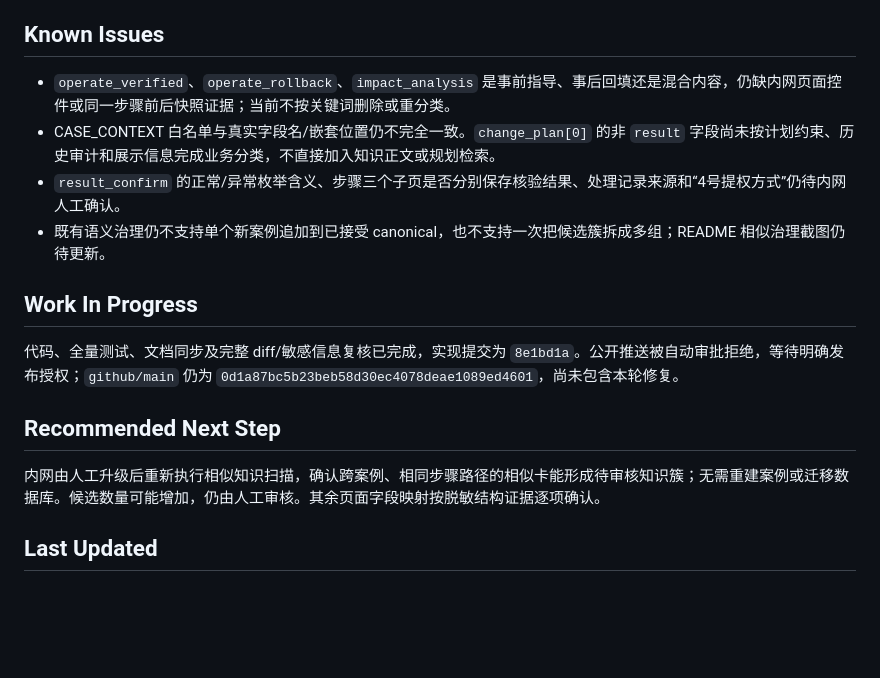
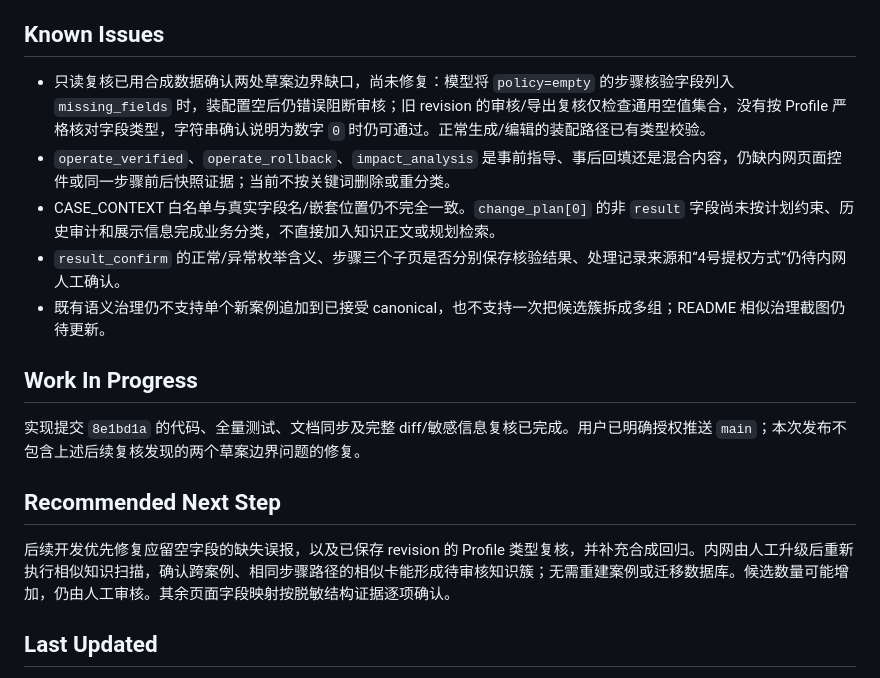
Before and after one commit to Ptttt1t/ops-knowledge-studio-public, a Markdown page: docs/CODEX_HANDOFF.md, the part around the change. Drawn GitHub-style; blank space fills up the shorter version.

Commit message:
docs: update handoff for approved main publication

```diff
--- a/docs/CODEX_HANDOFF.md
+++ b/docs/CODEX_HANDOFF.md
@@ -36,6 +36,7 @@
 
 ## Known Issues
 
+- 只读复核已用合成数据确认两处草案边界缺口，尚未修复：模型将 `policy=empty` 的步骤核验字段列入 `missing_fields` 时，装配置空后仍错误阻断审核；旧 revision 的审核/导出复核仅检查通用空值集合，没有按 Profile 严格核对字段类型，字符串确认说明为数字 `0` 时仍可通过。正常生成/编辑的装配路径已有类型校验。
 - `operate_verified`、`operate_rollback`、`impact_analysis` 是事前指导、事后回填还是混合内容，仍缺内网页面控件或同一步骤前后快照证据；当前不按关键词删除或重分类。
 - CASE_CONTEXT 白名单与真实字段名/嵌套位置仍不完全一致。`change_plan[0]` 的非 `result` 字段尚未按计划约束、历史审计和展示信息完成业务分类，不直接加入知识正文或规划检索。
 - `result_confirm` 的正常/异常枚举含义、步骤三个子页是否分别保存核验结果、处理记录来源和“4号提权方式”仍待内网人工确认。
@@ -43,11 +44,11 @@
 
 ## Work In Progress
 
-代码、全量测试、文档同步及完整 diff/敏感信息复核已完成，实现提交为 `8e1bd1a`。公开推送被自动审批拒绝，等待明确发布授权；`github/main` 仍为 `0d1a87bc5b23beb58d30ec4078deae1089ed4601`，尚未包含本轮修复。
+实现提交 `8e1bd1a` 的代码、全量测试、文档同步及完整 diff/敏感信息复核已完成。用户已明确授权推送 `main`；本次发布不包含上述后续复核发现的两个草案边界问题的修复。
 
 ## Recommended Next Step
 
-内网由人工升级后重新执行相似知识扫描，确认跨案例、相同步骤路径的相似卡能形成待审核知识簇；无需重建案例或迁移数据库。候选数量可能增加，仍由人工审核。其余页面字段映射按脱敏结构证据逐项确认。
+后续开发优先修复应留空字段的缺失误报，以及已保存 revision 的 Profile 类型复核，并补充合成回归。内网由人工升级后重新执行相似知识扫描，确认跨案例、相同步骤路径的相似卡能形成待审核知识簇；无需重建案例或迁移数据库。候选数量可能增加，仍由人工审核。其余页面字段映射按脱敏结构证据逐项确认。
 
 ## Last Updated
 
```
